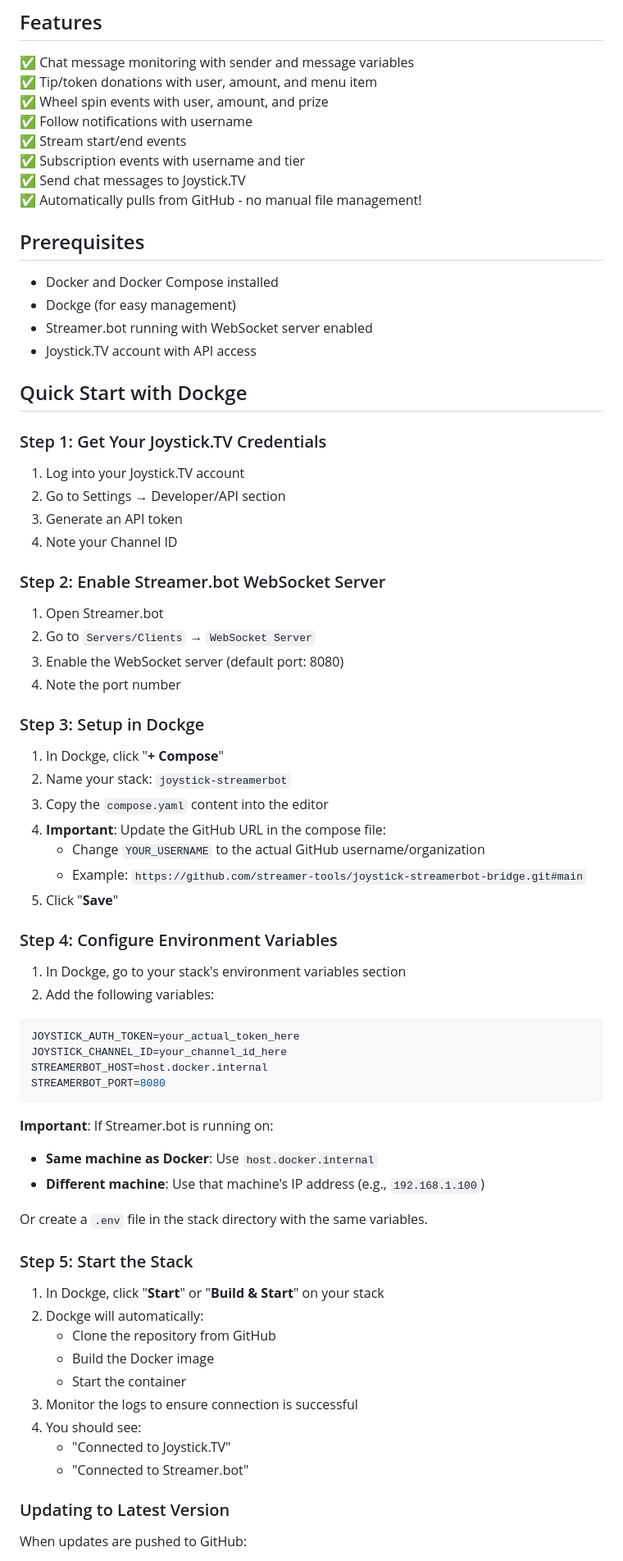
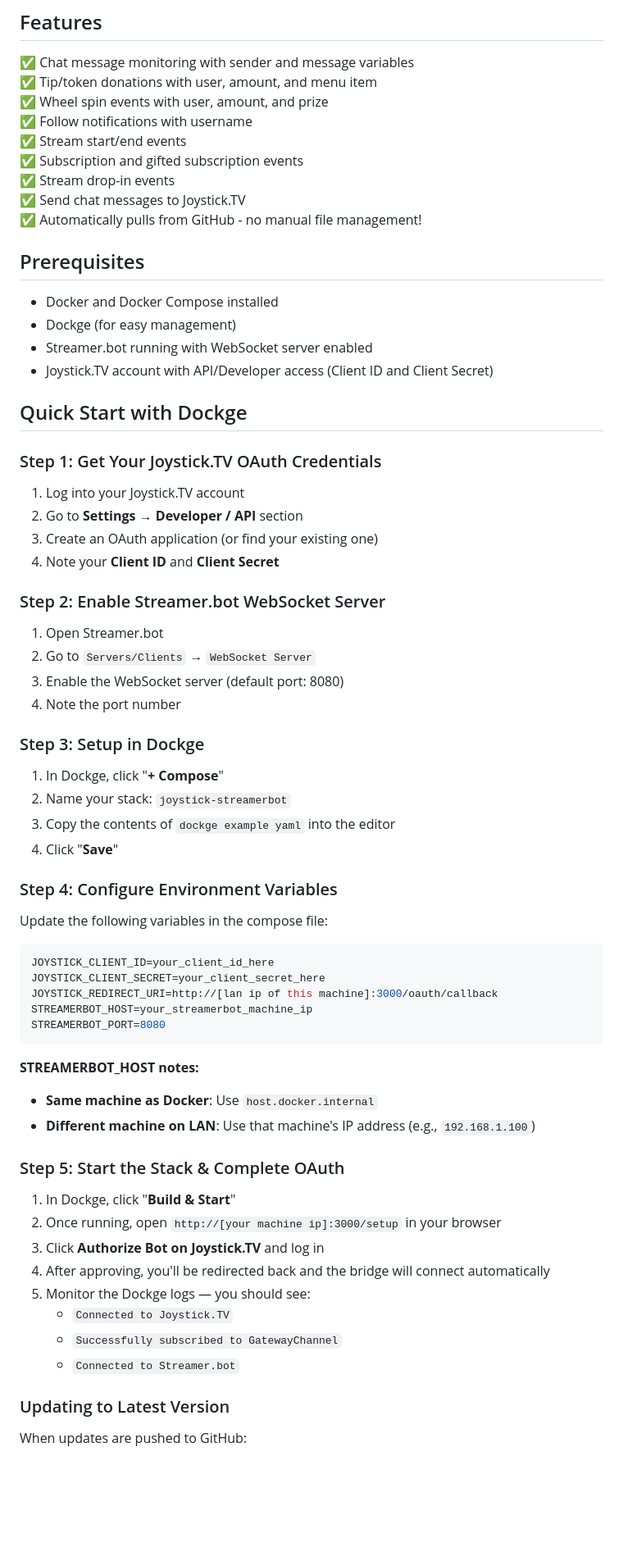
Before and after one commit to griffon551/joystick-streamerbot-bridge, a Markdown page: README.md, the part around one of its changes. Shown at 82% size. Rendered like a GitHub page; blank space fills up the shorter version.

````diff
--- a/README.md
+++ b/README.md
@@ -9,7 +9,8 @@ Docker-based integration that connects Joystick.TV to Streamer.bot, allowing you
 ✅ Wheel spin events with user, amount, and prize
 ✅ Follow notifications with username
 ✅ Stream start/end events
-✅ Subscription events with username and tier
+✅ Subscription and gifted subscription events
+✅ Stream drop-in events
 ✅ Send chat messages to Joystick.TV
 ✅ Automatically pulls from GitHub - no manual file management!
 
@@ -18,16 +19,16 @@ Docker-based integration that connects Joystick.TV to Streamer.bot, allowing you
 - Docker and Docker Compose installed
 - Dockge (for easy management)
 - Streamer.bot running with WebSocket server enabled
-- Joystick.TV account with API access
+- Joystick.TV account with API/Developer access (Client ID and Client Secret)
 
 ## Quick Start with Dockge
 
-### Step 1: Get Your Joystick.TV Credentials
+### Step 1: Get Your Joystick.TV OAuth Credentials
 
 1. Log into your Joystick.TV account
-2. Go to Settings → Developer/API section
-3. Generate an API token
-4. Note your Channel ID
+2. Go to **Settings → Developer / API** section
+3. Create an OAuth application (or find your existing one)
+4. Note your **Client ID** and **Client Secret**
 
 ### Step 2: Enable Streamer.bot WebSocket Server
 
@@ -40,41 +41,35 @@ Docker-based integration that connects Joystick.TV to Streamer.bot, allowing you
 
 1. In Dockge, click "**+ Compose**"
 2. Name your stack: `joystick-streamerbot`
-3. Copy the `compose.yaml` content into the editor
-4. **Important**: Update the GitHub URL in the compose file:
-   - Change `YOUR_USERNAME` to the actual GitHub username/organization
-   - Example: `https://github.com/streamer-tools/joystick-streamerbot-bridge.git#main`
-5. Click "**Save**"
+3. Copy the contents of `dockge example yaml` into the editor
+4. Click "**Save**"
 
 ### Step 4: Configure Environment Variables
 
-1. In Dockge, go to your stack's environment variables section
-2. Add the following variables:
+Update the following variables in the compose file:
 
 ```env
-JOYSTICK_AUTH_TOKEN=your_actual_token_here
-JOYSTICK_CHANNEL_ID=your_channel_id_here
-STREAMERBOT_HOST=host.docker.internal
+JOYSTICK_CLIENT_ID=your_client_id_here
+JOYSTICK_CLIENT_SECRET=your_client_secret_here
+JOYSTICK_REDIRECT_URI=http://[lan ip of this machine]:3000/oauth/callback
+STREAMERBOT_HOST=your_streamerbot_machine_ip
 STREAMERBOT_PORT=8080
 ```
 
-**Important**: If Streamer.bot is running on:
+**STREAMERBOT_HOST notes:**
 - **Same machine as Docker**: Use `host.docker.internal`
-- **Different machine**: Use that machine's IP address (e.g., `192.168.1.100`)
+- **Different machine on LAN**: Use that machine's IP address (e.g., `192.168.1.100`)
 
-Or create a `.env` file in the stack directory with the same variables.
+### Step 5: Start the Stack & Complete OAuth
 
-### Step 5: Start the Stack
-
-1. In Dockge, click "**Start**" or "**Build & Start**" on your stack
-2. Dockge will automatically:
-   - Clone the repository from GitHub
-   - Build the Docker image
-   - Start the container
-3. Monitor the logs to ensure connection is successful
-4. You should see:
-   - "Connected to Joystick.TV"
-   - "Connected to Streamer.bot"
+1. In Dockge, click "**Build & Start**"
+2. Once running, open `http://[your machine ip]:3000/setup` in your browser
+3. Click **Authorize Bot on Joystick.TV** and log in
+4. After approving, you'll be redirected back and the bridge will connect automatically
+5. Monitor the Dockge logs — you should see:
+   - `Connected to Joystick.TV`
+   - `Successfully subscribed to GatewayChannel`
+   - `Connected to Streamer.bot`
 
 ### Updating to Latest Version
 
````
Also changed, not shown: other parts of README.md (+82 -52 lines).
